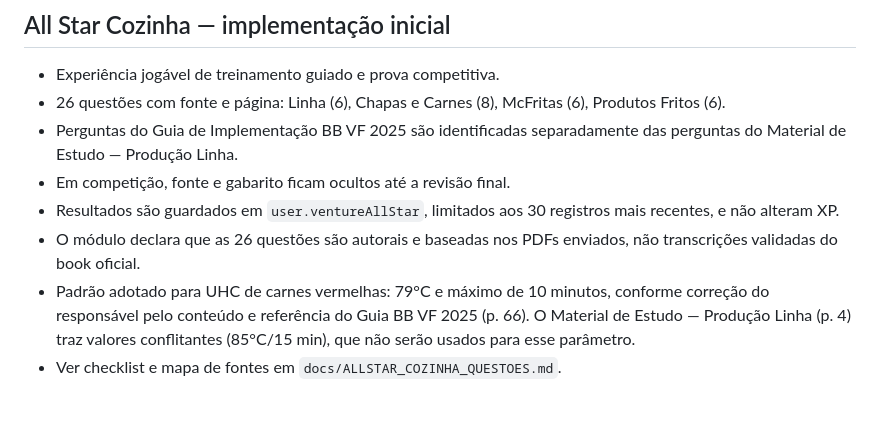
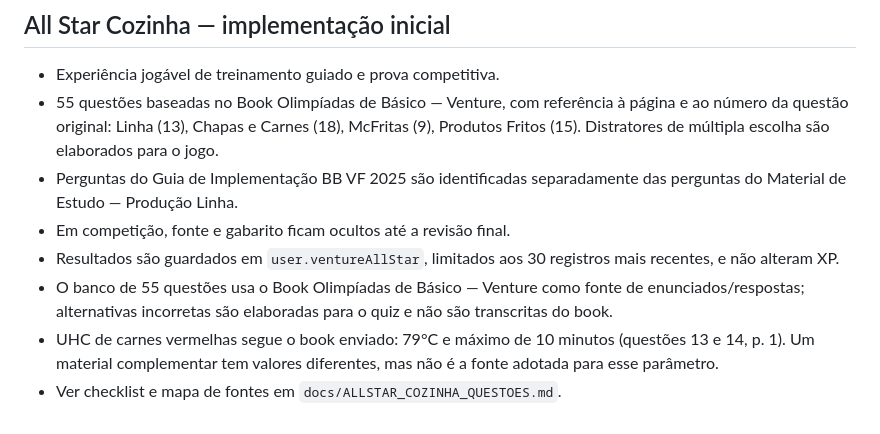
Before and after one commit to riamatoxd-collab/Olimpiadas-do-basico-, a Markdown page: docs/VENTURE_9_2_0_PLAN.md, the part around the change. Rendered like a GitHub page.

Commit message:
Update Venture 9.2.0 plan with book-based All Star question bank

```diff
--- a/docs/VENTURE_9_2_0_PLAN.md
+++ b/docs/VENTURE_9_2_0_PLAN.md
@@ -41,10 +41,10 @@ Adicionar notificações internas, preparar Web Push, apresentar badges Big Mac
 
 ## All Star Cozinha — implementação inicial
 - Experiência jogável de treinamento guiado e prova competitiva.
-- 26 questões com fonte e página: Linha (6), Chapas e Carnes (8), McFritas (6), Produtos Fritos (6).
+- 55 questões baseadas no Book Olimpíadas de Básico — Venture, com referência à página e ao número da questão original: Linha (13), Chapas e Carnes (18), McFritas (9), Produtos Fritos (15). Distratores de múltipla escolha são elaborados para o jogo.
 - Perguntas do Guia de Implementação BB VF 2025 são identificadas separadamente das perguntas do Material de Estudo — Produção Linha.
 - Em competição, fonte e gabarito ficam ocultos até a revisão final.
 - Resultados são guardados em `user.ventureAllStar`, limitados aos 30 registros mais recentes, e não alteram XP.
-- O módulo declara que as 26 questões são autorais e baseadas nos PDFs enviados, não transcrições validadas do book oficial.
-- Padrão adotado para UHC de carnes vermelhas: 79°C e máximo de 10 minutos, conforme correção do responsável pelo conteúdo e referência do Guia BB VF 2025 (p. 66). O Material de Estudo — Produção Linha (p. 4) traz valores conflitantes (85°C/15 min), que não serão usados para esse parâmetro.
+- O banco de 55 questões usa o Book Olimpíadas de Básico — Venture como fonte de enunciados/respostas; alternativas incorretas são elaboradas para o quiz e não são transcritas do book.
+- UHC de carnes vermelhas segue o book enviado: 79°C e máximo de 10 minutos (questões 13 e 14, p. 1). Um material complementar tem valores diferentes, mas não é a fonte adotada para esse parâmetro.
 - Ver checklist e mapa de fontes em `docs/ALLSTAR_COZINHA_QUESTOES.md`.
```
